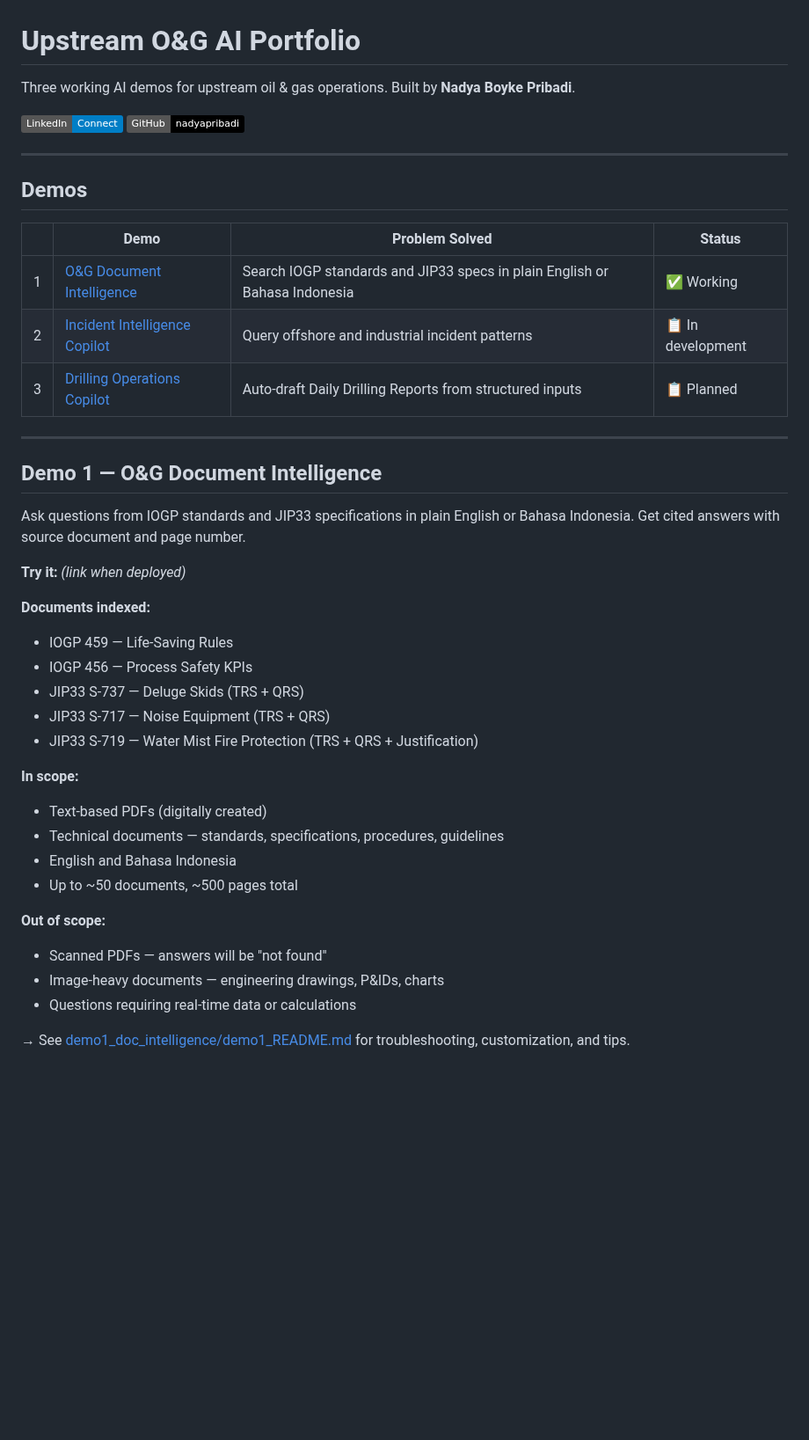
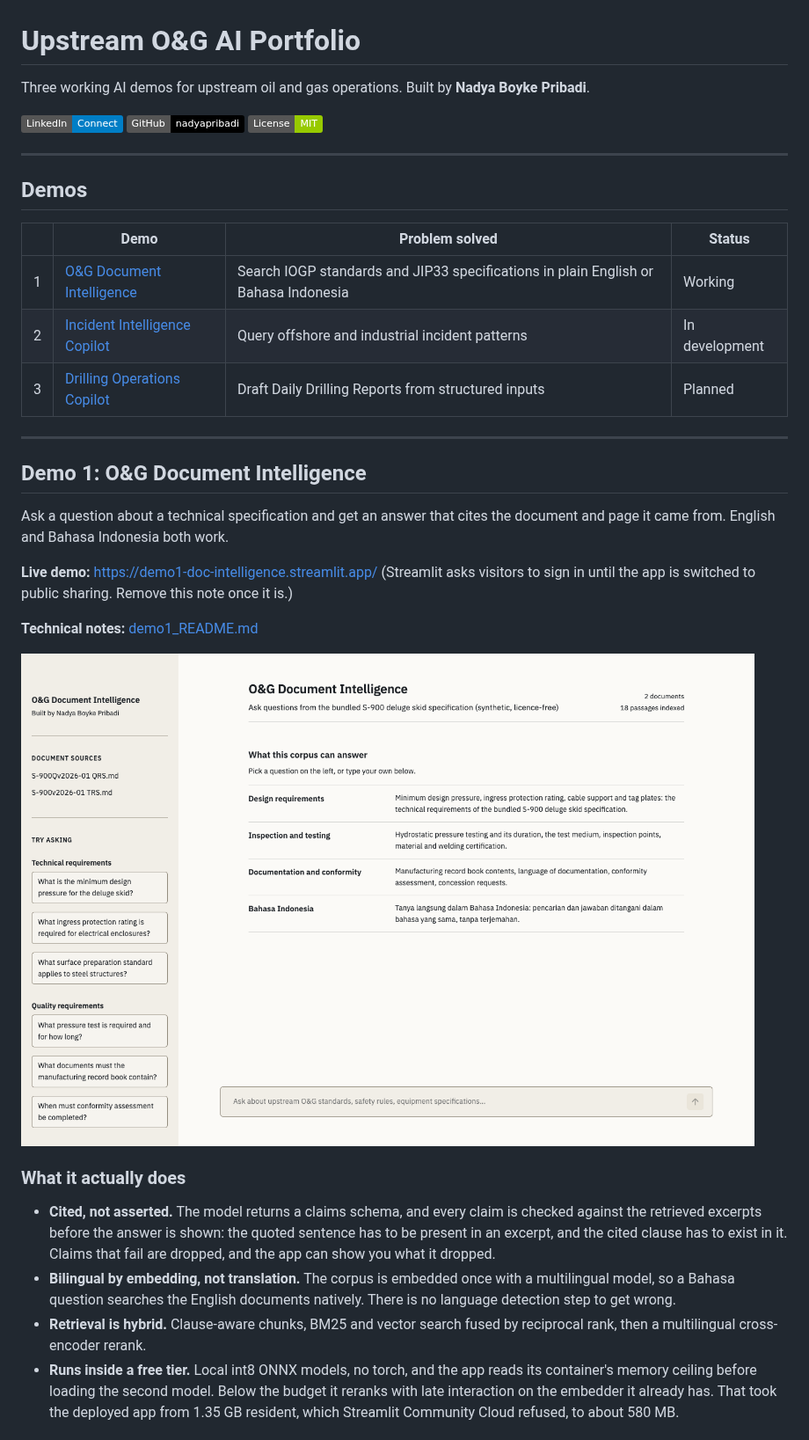
Before and after one commit to nadyapribadi/og-ai-portfolio, a Markdown page: README.md, the part around one of its changes. Shown at 88% size. Rendered like a GitHub page; pictures changed too: docs/screenshots/demo1-light.png (added); badges without logos; blank space fills up the shorter version.

```diff
--- a/README.md
+++ b/README.md
@@ -1,46 +1,51 @@
 # Upstream O&G AI Portfolio
 
-Three working AI demos for upstream oil & gas operations.
+Three working AI demos for upstream oil and gas operations.
 Built by **Nadya Boyke Pribadi**.
 
 [![LinkedIn](https://img.shields.io/badge/LinkedIn-Connect-blue)](https://linkedin.com/in/nadya-nadya-404309104)
 [![GitHub](https://img.shields.io/badge/GitHub-nadyapribadi-black)](https://github.com/nadyapribadi)
+[![License: MIT](https://img.shields.io/badge/License-MIT-green)](LICENSE)
 
 ---
 
 ## Demos
 
-| | Demo | Problem Solved | Status |
+| | Demo | Problem solved | Status |
 |---|---|---|---|
-| 1 | [O&G Document Intelligence](#demo-1--og-document-intelligence) | Search IOGP standards and JIP33 specs in plain English or Bahasa Indonesia | ✅ Working |
-| 2 | [Incident Intelligence Copilot](#demo-2--incident-intelligence-copilot) | Query offshore and industrial incident patterns | 📋 In development |
-| 3 | [Drilling Operations Copilot](#demo-3--drilling-operations-copilot) | Auto-draft Daily Drilling Reports from structured inputs | 📋 Planned |
+| 1 | [O&G Document Intelligence](#demo-1-og-document-intelligence) | Search IOGP standards and JIP33 specifications in plain English or Bahasa Indonesia | Working |
+| 2 | [Incident Intelligence Copilot](#demo-2-incident-intelligence-copilot) | Query offshore and industrial incident patterns | In development |
+| 3 | [Drilling Operations Copilot](#demo-3-drilling-operations-copilot) | Draft Daily Drilling Reports from structured inputs | Planned |
 
 ---
 
-## Demo 1 — O&G Document Intelligence
+## Demo 1: O&G Document Intelligence
 
-Ask questions from IOGP standards and JIP33 specifications in plain English or Bahasa Indonesia.
-Get cited answers with source document and page number.
+Ask a question about a technical specification and get an answer that cites the
+document and page it came from. English and Bahasa Indonesia both work.
 
-**Try it:** *(link when deployed)*
+**Live demo:** https://demo1-doc-intelligence.streamlit.app/
+(Streamlit asks visitors to sign in until the app is switched to public
+sharing. Remove this note once it is.)
 
-**Documents indexed:**
-- IOGP 459 — Life-Saving Rules
-- IOGP 456 — Process Safety KPIs
-- JIP33 S-737 — Deluge Skids (TRS + QRS)
-- JIP33 S-717 — Noise Equipment (TRS + QRS)
-- JIP33 S-719 — Water Mist Fire Protection (TRS + QRS + Justification)
+**Technical notes:** [demo1_README.md](demo1_doc_intelligence/demo1_README.md)
 
-**In scope:**
-- Text-based PDFs (digitally created)
-- Technical documents — standards, specifications, procedures, guidelines
-- English and Bahasa Indonesia
-- Up to ~50 documents, ~500 pages total
+![The interface in light mode](docs/screenshots/demo1-light.png)
 
-**Out of scope:**
-- Scanned PDFs — answers will be "not found"
-- Image-heavy documents — engineering drawings, P&IDs, charts
-- Questions requiring real-time data or calculations
+### What it actually does
 
-→ See [demo1_doc_intelligence/demo1_README.md](demo1_doc_intelligence/demo1_README.md) for troubleshooting, customization, and tips.
+- **Cited, not asserted.** The model returns a claims schema, and every claim is
+  checked against the retrieved excerpts before the answer is shown: the quoted
+  sentence has to be present in an excerpt, and the cited clause has to exist in
+  it. Claims that fail are dropped, and the app can show you what it dropped.
+- **Bilingual by embedding, not translation.** The corpus is embedded once with
+  a multilingual model, so a Bahasa question searches the English documents
+  natively. There is no language detection step to get wrong.
+- **Retrieval is hybrid.** Clause-aware chunks, BM25 and vector search fused by
+  reciprocal rank, then a multilingual cross-encoder rerank.
+- **Runs inside a free tier.** Local int8 ONNX models, no torch, and the app
+  reads its container's memory ceiling before loading the second model. Below
+  the budget it reranks with late interaction on the embedder it already has.
+  That took the deployed app from 1.35 GB resident, which Streamlit Community
+  Cloud refused, to about 580 MB.
+
```
Also changed, not shown: other parts of README.md (+90 -28 lines), SECURITY.md (added, +83 -0 lines), docs/screenshots/demo1-cited-answer.png (added), docs/screenshots/demo1-dark.png (added), 2 other files.
